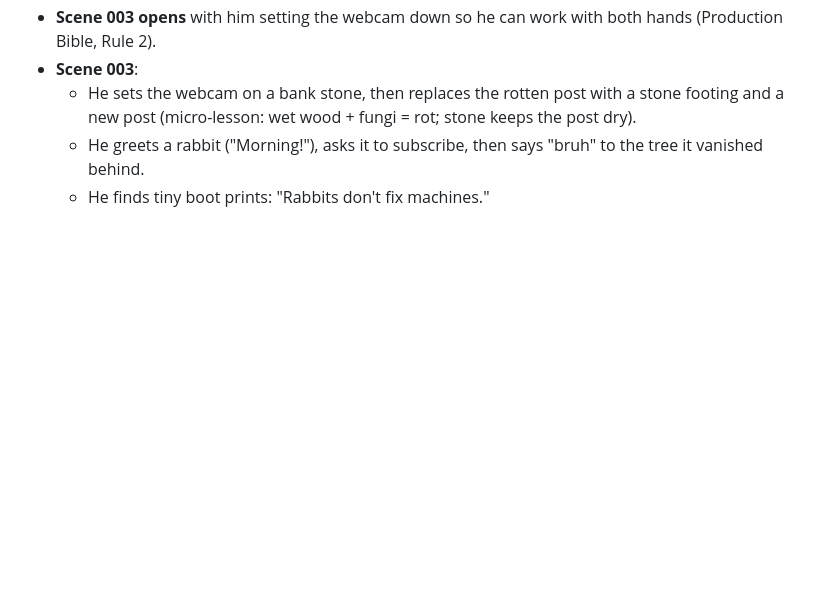
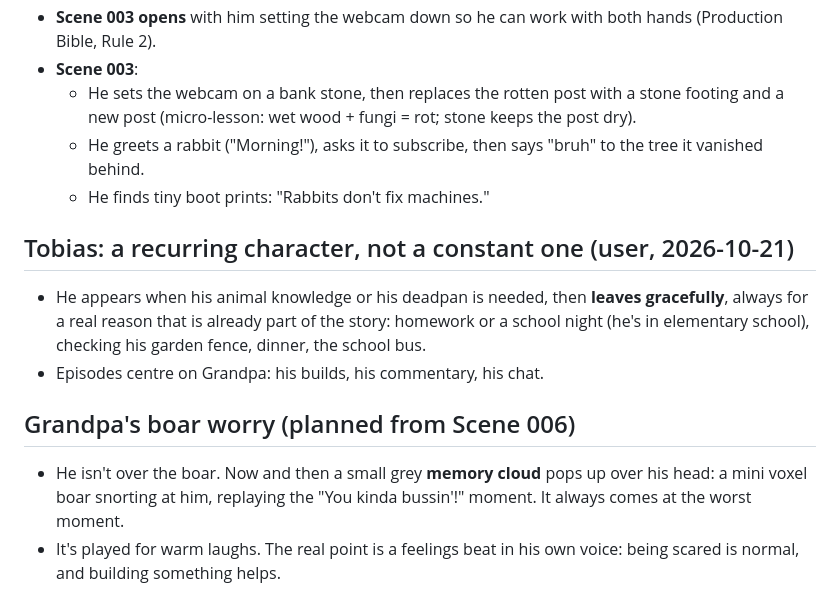
Before and after one commit to leads4life/grandpa-block-lab, a Markdown page: bibles/CHARACTER-BIBLE.md, the part around the change. Drawn GitHub-style; blank space fills up the shorter version.

```diff
--- a/bibles/CHARACTER-BIBLE.md
+++ b/bibles/CHARACTER-BIBLE.md
@@ -82,3 +82,15 @@ Only established facts. "Engine" = what the renderer can actually do today.
   - He sets the webcam on a bank stone, then replaces the rotten post with a stone footing and a new post (micro-lesson: wet wood + fungi = rot; stone keeps the post dry).
   - He greets a rabbit ("Morning!"), asks it to subscribe, then says "bruh" to the tree it vanished behind.
   - He finds tiny boot prints: "Rabbits don't fix machines."
+
+## Tobias: a recurring character, not a constant one (user, 2026-10-21)
+- He appears when his animal knowledge or his deadpan is needed, then **leaves gracefully**, always for a real reason that
+  is already part of the story: homework or a school night (he's in elementary school), checking his garden fence,
+  dinner, the school bus.
+- Episodes centre on Grandpa: his builds, his commentary, his chat.
+
+## Grandpa's boar worry (planned from Scene 006)
+- He isn't over the boar. Now and then a small grey **memory cloud** pops up over his head: a mini voxel boar snorting at
+  him, replaying the "You kinda bussin'!" moment. It always comes at the worst moment.
+- It's played for warm laughs. The real point is a feelings beat in his own voice: being scared is normal, and building
+  something helps.
```
Also changed, not shown: bibles/PRODUCTION-BIBLE.md (+19 -0 lines).
